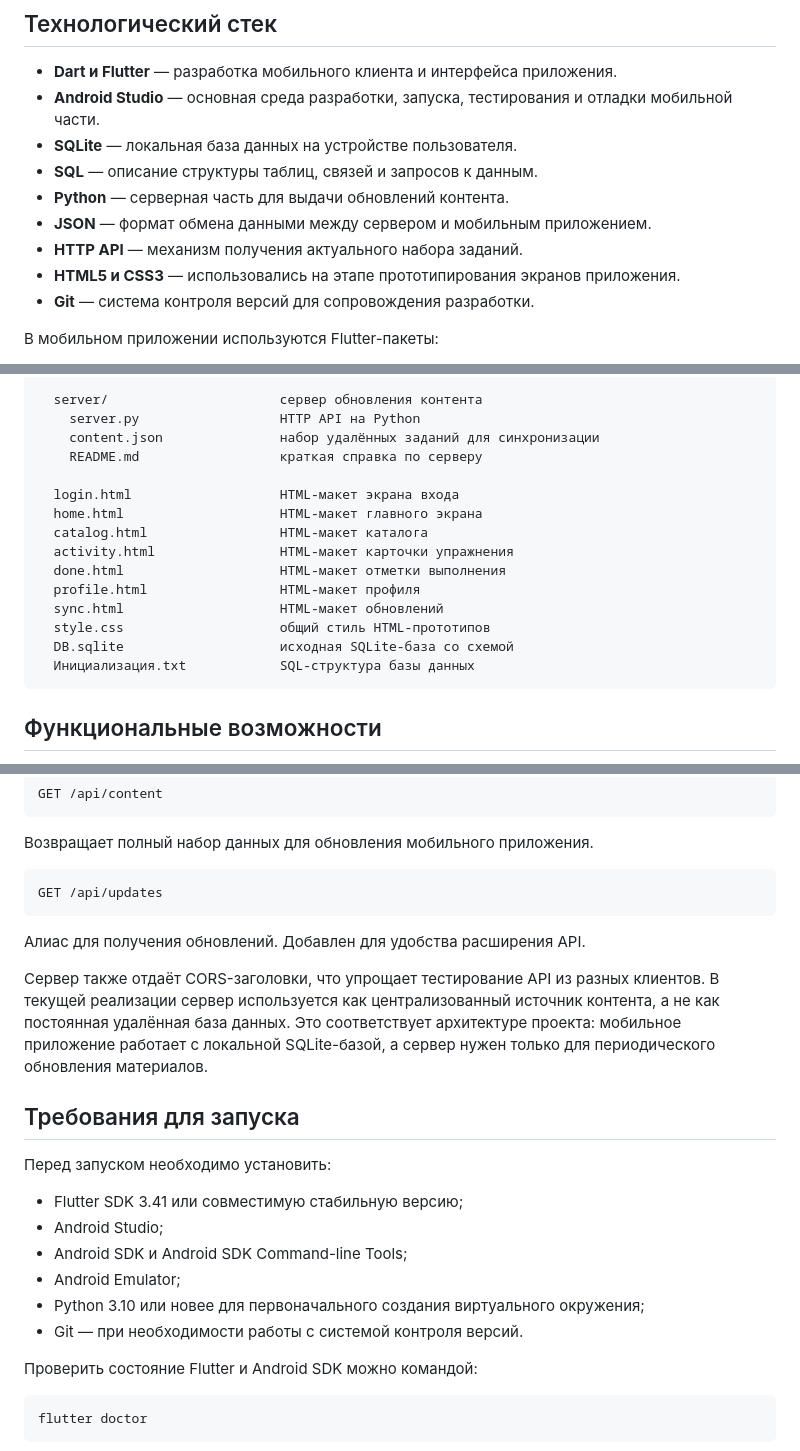
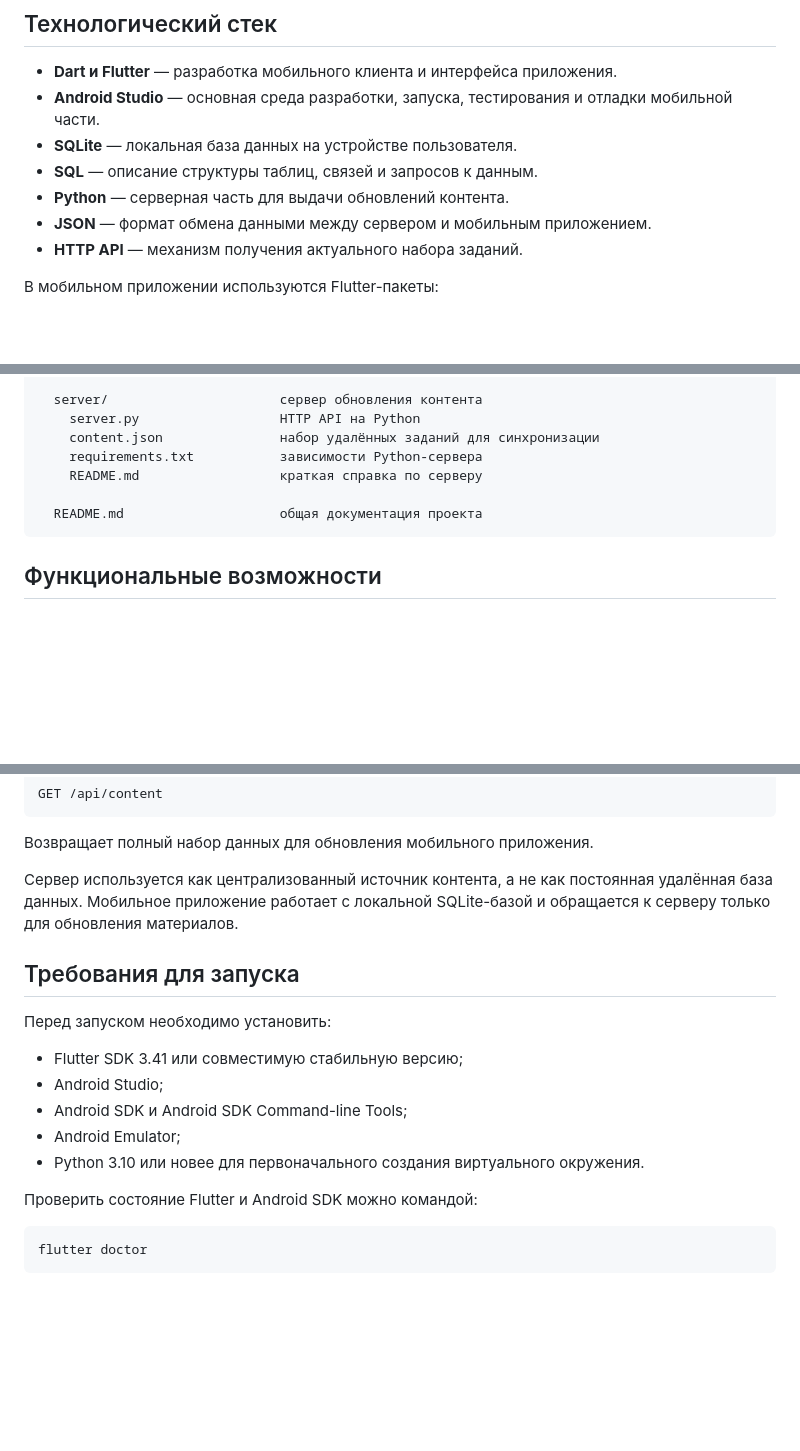
Before and after one commit to GameIh/preschool-knowledge-app, a Markdown page: README.md, 3 parts joined by grey strips. Rendered like a GitHub page; blank space fills up the shorter version.

````diff
--- a/README.md
+++ b/README.md
@@ -11,8 +11,6 @@
 - **Python** — серверная часть для выдачи обновлений контента.
 - **JSON** — формат обмена данными между сервером и мобильным приложением.
 - **HTTP API** — механизм получения актуального набора заданий.
-- **HTML5 и CSS3** — использовались на этапе прототипирования экранов приложения.
-- **Git** — система контроля версий для сопровождения разработки.
 
 В мобильном приложении используются Flutter-пакеты:
 
@@ -38,18 +36,10 @@ Project/
   server/                      сервер обновления контента
     server.py                  HTTP API на Python
     content.json               набор удалённых заданий для синхронизации
+    requirements.txt           зависимости Python-сервера
     README.md                  краткая справка по серверу
 
-  login.html                   HTML-макет экрана входа
-  home.html                    HTML-макет главного экрана
-  catalog.html                 HTML-макет каталога
-  activity.html                HTML-макет карточки упражнения
-  done.html                    HTML-макет отметки выполнения
-  profile.html                 HTML-макет профиля
-  sync.html                    HTML-макет обновлений
-  style.css                    общий стиль HTML-прототипов
-  DB.sqlite                    исходная SQLite-база со схемой
-  Инициализация.txt            SQL-структура базы данных
+  README.md                    общая документация проекта
 ```
 
 ## Функциональные возможности
@@ -220,13 +210,7 @@ GET /api/content
 
 Возвращает полный набор данных для обновления мобильного приложения.
 
-```text
-GET /api/updates
-```
-
-Алиас для получения обновлений. Добавлен для удобства расширения API.
-
-Сервер также отдаёт CORS-заголовки, что упрощает тестирование API из разных клиентов. В текущей реализации сервер используется как централизованный источник контента, а не как постоянная удалённая база данных. Это соответствует архитектуре проекта: мобильное приложение работает с локальной SQLite-базой, а сервер нужен только для периодического обновления материалов.
+Сервер используется как централизованный источник контента, а не как постоянная удалённая база данных. Мобильное приложение работает с локальной SQLite-базой и обращается к серверу только для обновления материалов.
 
 ## Требования для запуска
 
@@ -236,8 +220,7 @@ GET /api/updates
 - Android Studio;
 - Android SDK и Android SDK Command-line Tools;
 - Android Emulator;
-- Python 3.10 или новее для первоначального создания виртуального окружения;
-- Git — при необходимости работы с системой контроля версий.
+- Python 3.10 или новее для первоначального создания виртуального окружения.
 
 Проверить состояние Flutter и Android SDK можно командой:
 
````
Also changed, not shown: other parts of README.md (+1 -1 lines).
